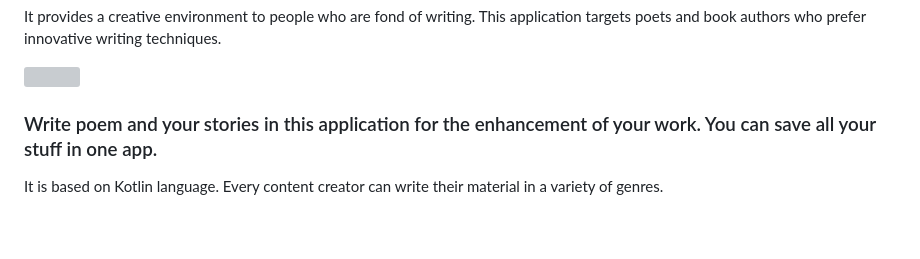
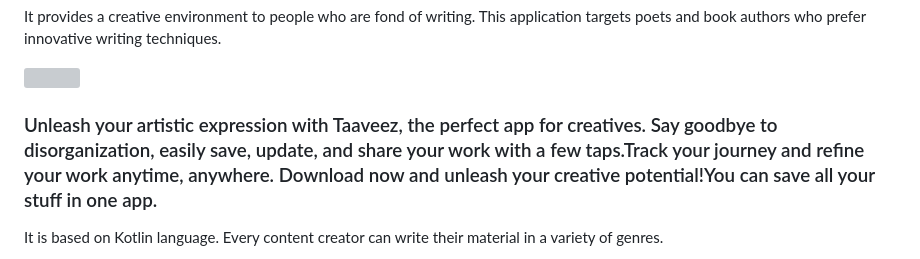
Before and after one commit to Suryansh1720001/Taaveez, a Markdown page: README.md, the part around the change. Drawn GitHub-style; blank space fills up the shorter version; grey boxes are pictures that could not be loaded.

```diff
--- a/README.md
+++ b/README.md
@@ -11,7 +11,7 @@ It provides a creative environment to people who are fond of writing. This appli
 <img src ="https://user-images.githubusercontent.com/85965606/210629140-4479c8b7-cca8-42a0-88b6-33ec72b2e4be.png" width="700" heigth="600">
 
 
-### Write poem and your stories in this application for the enhancement of your work. You can save all your stuff in one app.
+### Unleash your artistic expression with Taaveez, the perfect app for creatives. Say goodbye to disorganization, easily save, update, and share your work with a few taps.Track your journey and refine your work anytime, anywhere. Download now and unleash your creative potential!You can save all your stuff in one app.
 
 It is based on Kotlin language. Every content creator can write their material in a variety of genres.
 - Poems - कविताएं
```
